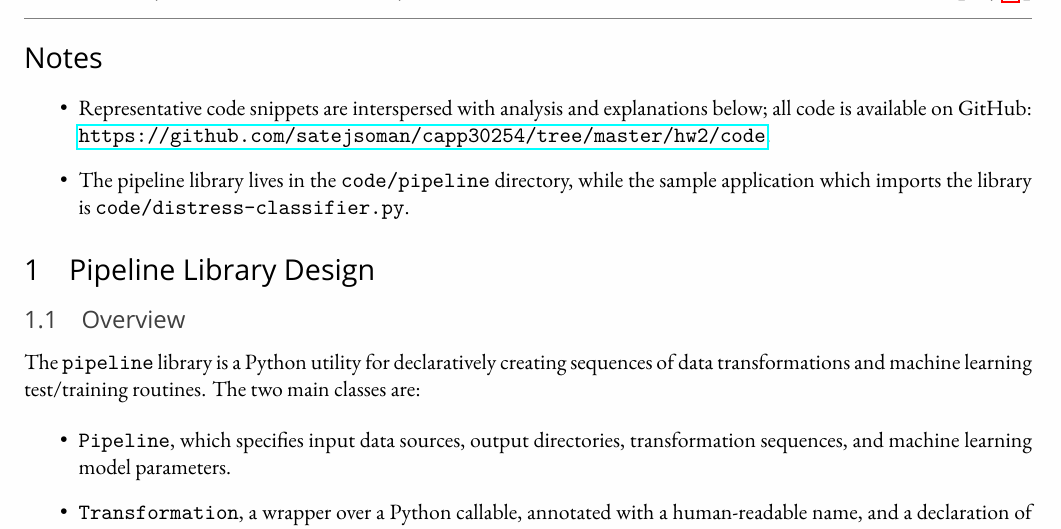
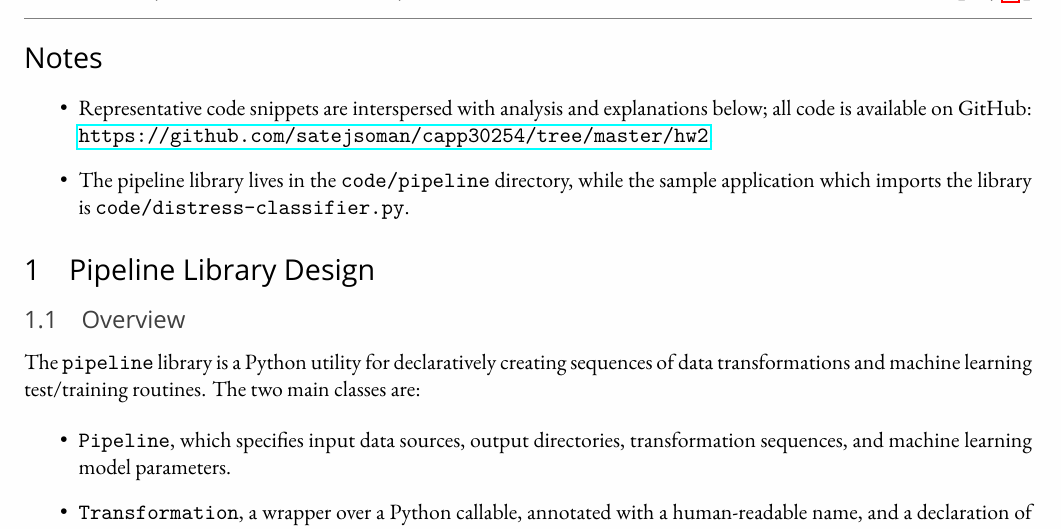
Before and after one commit to satejsoman/capp30254, a LaTeX problem sheet (hw2/latex/mlpp-hw2.tex): part of page 2 of 7, cut so that both start at the same text. Compiled offline with LuaLaTeX; a missing font is replaced by an installed copy or a similar font.

Commit message:
update README and links

```diff
--- a/hw2/latex/mlpp-hw2.tex
+++ b/hw2/latex/mlpp-hw2.tex
@@ -139,7 +139,7 @@ Spring 2019}}
 \end{titlepage}
 \section*{Notes}
 \begin{itemize}
-\item Representative code snippets are interspersed with analysis and explanations below; all code is available on GitHub: \url{https://github.com/satejsoman/capp30254/tree/master/hw2/code}.
+\item Representative code snippets are interspersed with analysis and explanations below; all code is available on GitHub: \url{https://github.com/satejsoman/capp30254/tree/master/hw2}.
 \item The pipeline library lives in the \texttt{code/pipeline} directory, while the sample application which imports the library is \texttt{code/distress-classifier.py}.
 \end{itemize}
 
```
Also changed, not shown: hw2/README.md, hw2/latex/mlpp-hw2.pdf.
